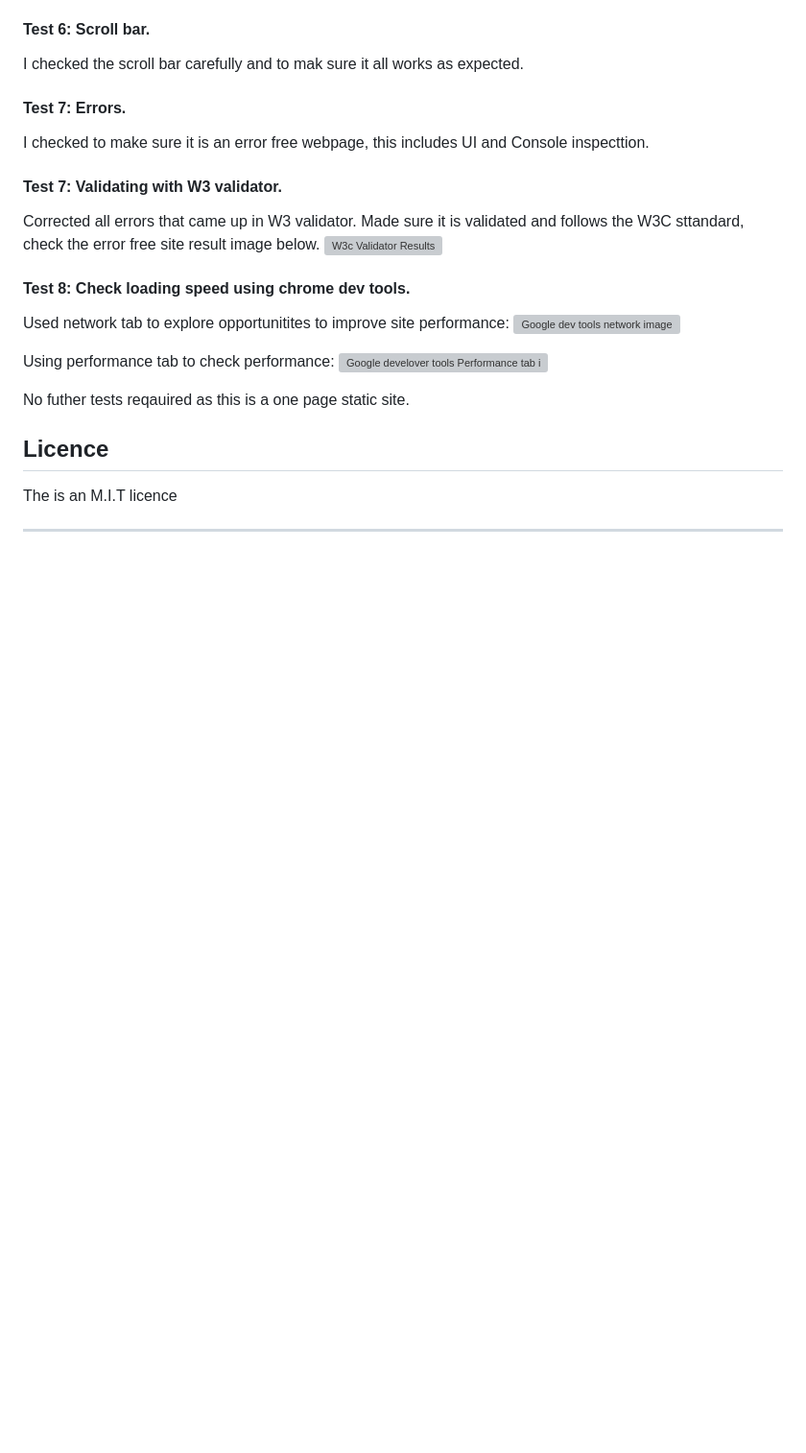
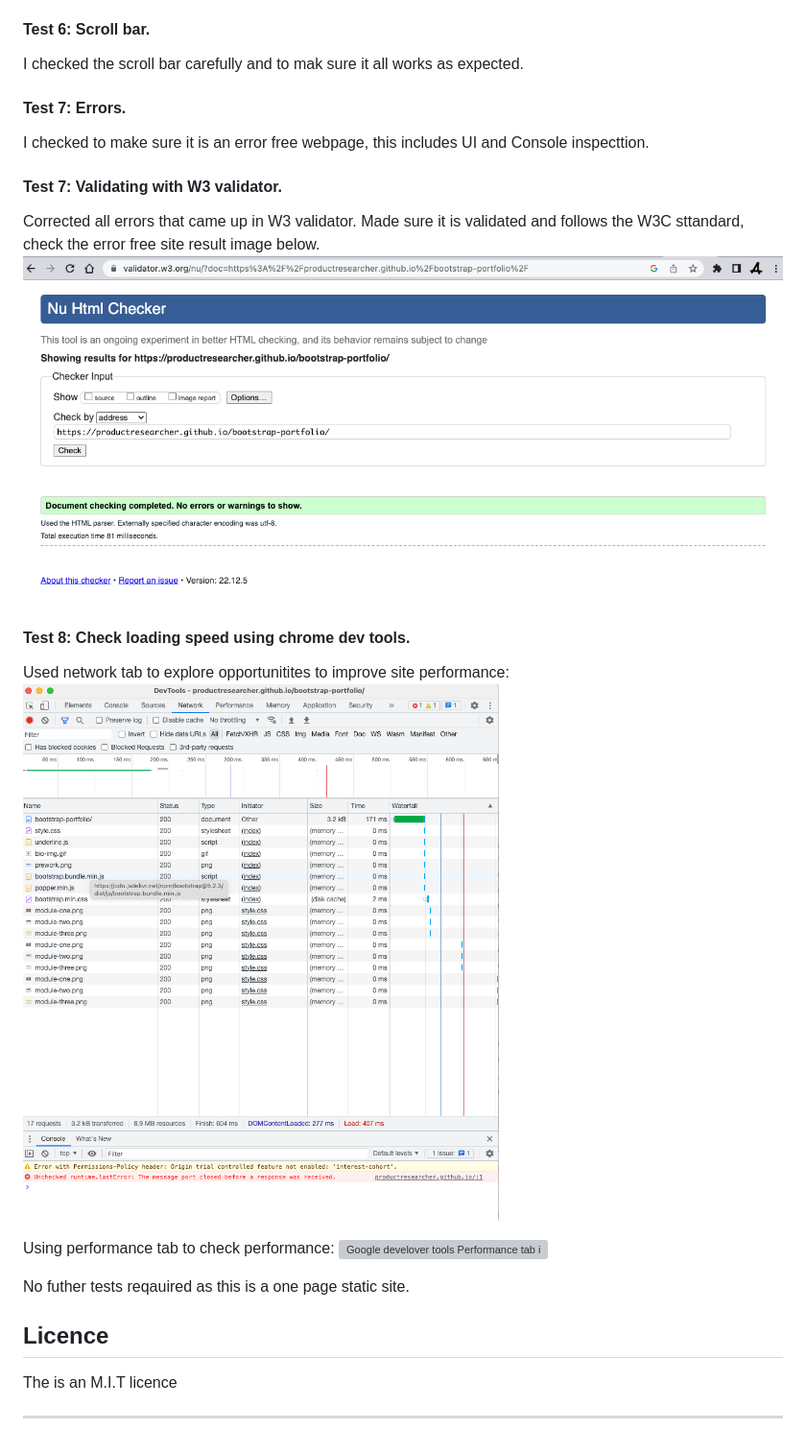
Before and after one commit to productResearcher/bootstrap-portfolio, a Markdown page: README.md, the part around the change. Shown: that part at 96% size. GitHub-like rendering; pictures changed too: img/g-d-t-network-test-results.png (added), img/w3c-test.png (added); blank space fills up the shorter version; grey boxes are pictures that could not be loaded.

Commit message:
Added images to README.

```diff
--- a/README.md
+++ b/README.md
@@ -53,11 +53,11 @@ I checked to make sure it is an error free webpage, this includes UI and Console
 #### Test 7: Validating with W3 validator.
 Corrected all errors that came up in W3 validator.
 Made sure it is validated and follows the W3C sttandard, check the error free site result image below.
-![W3c Validator Results](img/ "image of W3c test result showing a clean valid site.")
+![W3c Validator Results](img/w3c-test.png "image of W3c test result showing a clean valid site.")
 
 #### Test 8: Check loading speed using chrome dev tools.
 Used network tab to explore opportunitites to improve site performance:
-![Google dev tools network image](img/ "Image of Google Developer Tools Networks tab, showing Module two challenge site netowkr load time and other elements")
+![Google dev tools network image](img/g-d-t-network-test-results.png "Image of Google Developer Tools Networks tab, showing Module two challenge site netowkr load time and other elements")
 
 Using performance tab to check performance:
 ![Google develover tools Performance tab image](img/ "Image of Google Developer Tools Performance tab, showing the performance of Module two challenge site")
```
